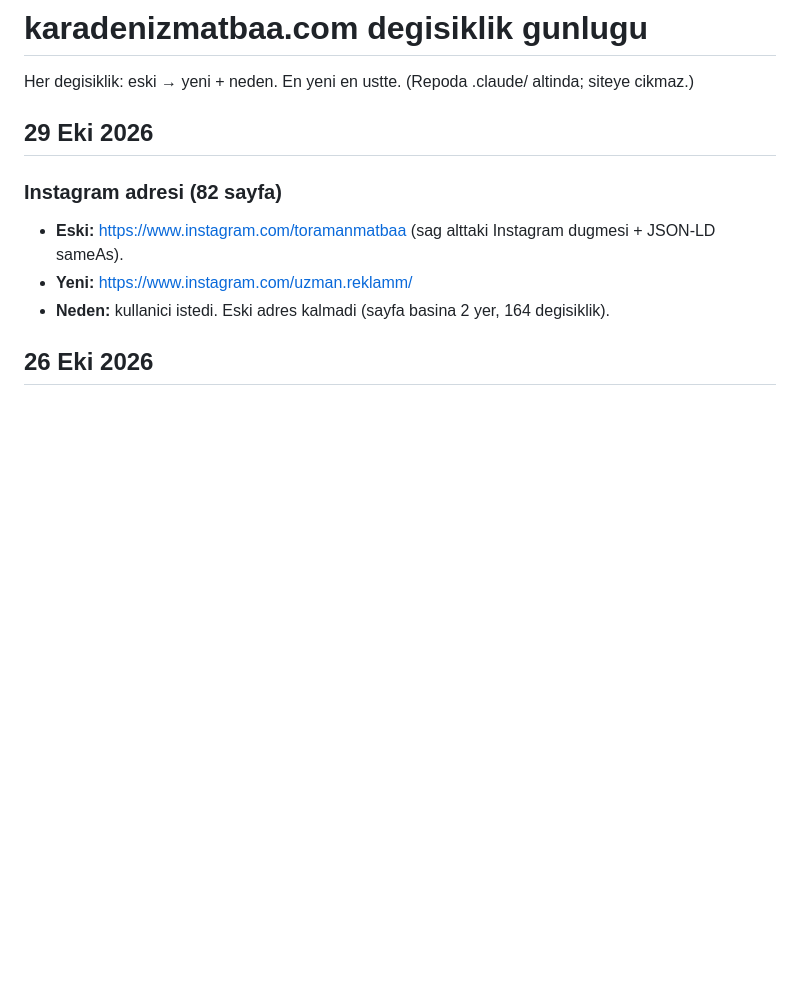
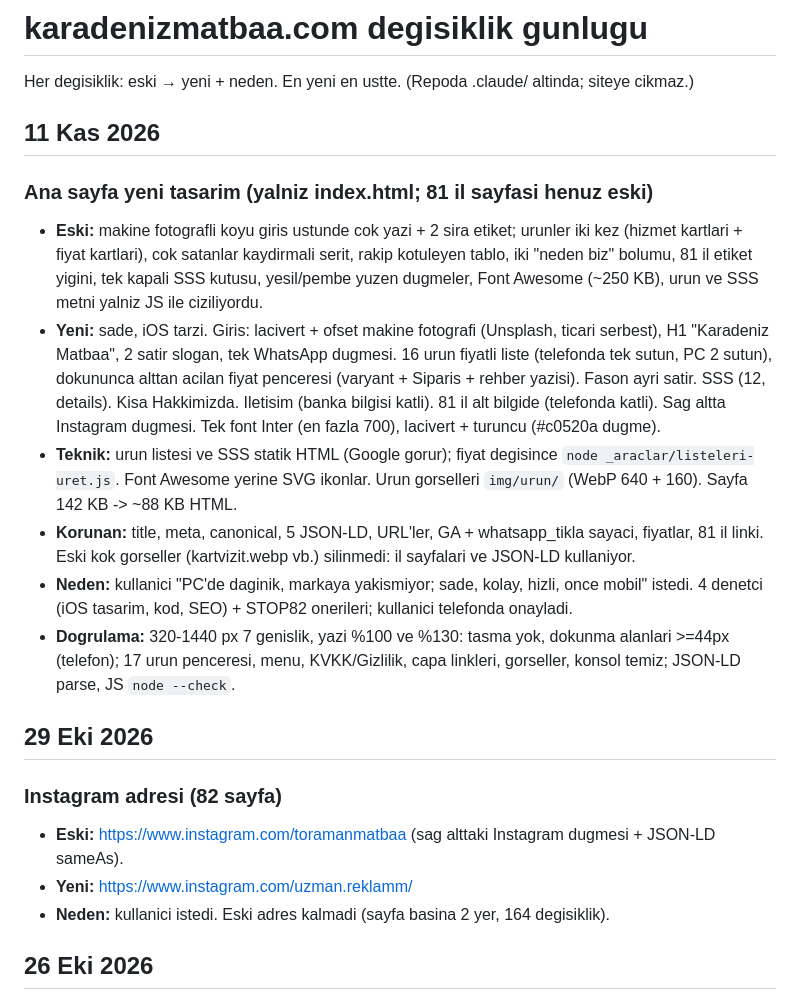
Before and after one commit to lumoparfum/karadenizmatbaa, a Markdown page: .claude/degisiklik-gunlugu.md, the part around the change. Rendered like a GitHub page; blank space fills up the shorter version.

Commit message:
Not: ana sayfa yayina hazir

```diff
--- a/.claude/degisiklik-gunlugu.md
+++ b/.claude/degisiklik-gunlugu.md
@@ -1,6 +1,16 @@
 # karadenizmatbaa.com degisiklik gunlugu
 
 Her degisiklik: eski → yeni + neden. En yeni en ustte. (Repoda .claude/ altinda; siteye cikmaz.)
+
+## 11 Kas 2026
+
+### Ana sayfa yeni tasarim (yalniz index.html; 81 il sayfasi henuz eski)
+- **Eski:** makine fotografli koyu giris ustunde cok yazi + 2 sira etiket; urunler iki kez (hizmet kartlari + fiyat kartlari), cok satanlar kaydirmali serit, rakip kotuleyen tablo, iki "neden biz" bolumu, 81 il etiket yigini, tek kapali SSS kutusu, yesil/pembe yuzen dugmeler, Font Awesome (~250 KB), urun ve SSS metni yalniz JS ile ciziliyordu.
+- **Yeni:** sade, iOS tarzi. Giris: lacivert + ofset makine fotografi (Unsplash, ticari serbest), H1 "Karadeniz Matbaa", 2 satir slogan, tek WhatsApp dugmesi. 16 urun fiyatli liste (telefonda tek sutun, PC 2 sutun), dokununca alttan acilan fiyat penceresi (varyant + Siparis + rehber yazisi). Fason ayri satir. SSS (12, details). Kisa Hakkimizda. Iletisim (banka bilgisi katli). 81 il alt bilgide (telefonda katli). Sag altta Instagram dugmesi. Tek font Inter (en fazla 700), lacivert + turuncu (#c0520a dugme).
+- **Teknik:** urun listesi ve SSS statik HTML (Google gorur); fiyat degisince `node _araclar/listeleri-uret.js`. Font Awesome yerine SVG ikonlar. Urun gorselleri `img/urun/` (WebP 640 + 160). Sayfa 142 KB -> ~88 KB HTML.
+- **Korunan:** title, meta, canonical, 5 JSON-LD, URL'ler, GA + whatsapp_tikla sayaci, fiyatlar, 81 il linki. Eski kok gorseller (kartvizit.webp vb.) silinmedi: il sayfalari ve JSON-LD kullaniyor.
+- **Neden:** kullanici "PC'de daginik, markaya yakismiyor; sade, kolay, hizli, once mobil" istedi. 4 denetci (iOS tasarim, kod, SEO) + STOP82 onerileri; kullanici telefonda onayladi.
+- **Dogrulama:** 320-1440 px 7 genislik, yazi %100 ve %130: tasma yok, dokunma alanlari >=44px (telefon); 17 urun penceresi, menu, KVKK/Gizlilik, capa linkleri, gorseller, konsol temiz; JSON-LD parse, JS `node --check`.
 
 ## 29 Eki 2026
 
```
Also changed, not shown: .claude/CLAUDE.md (+2 -2 lines).
